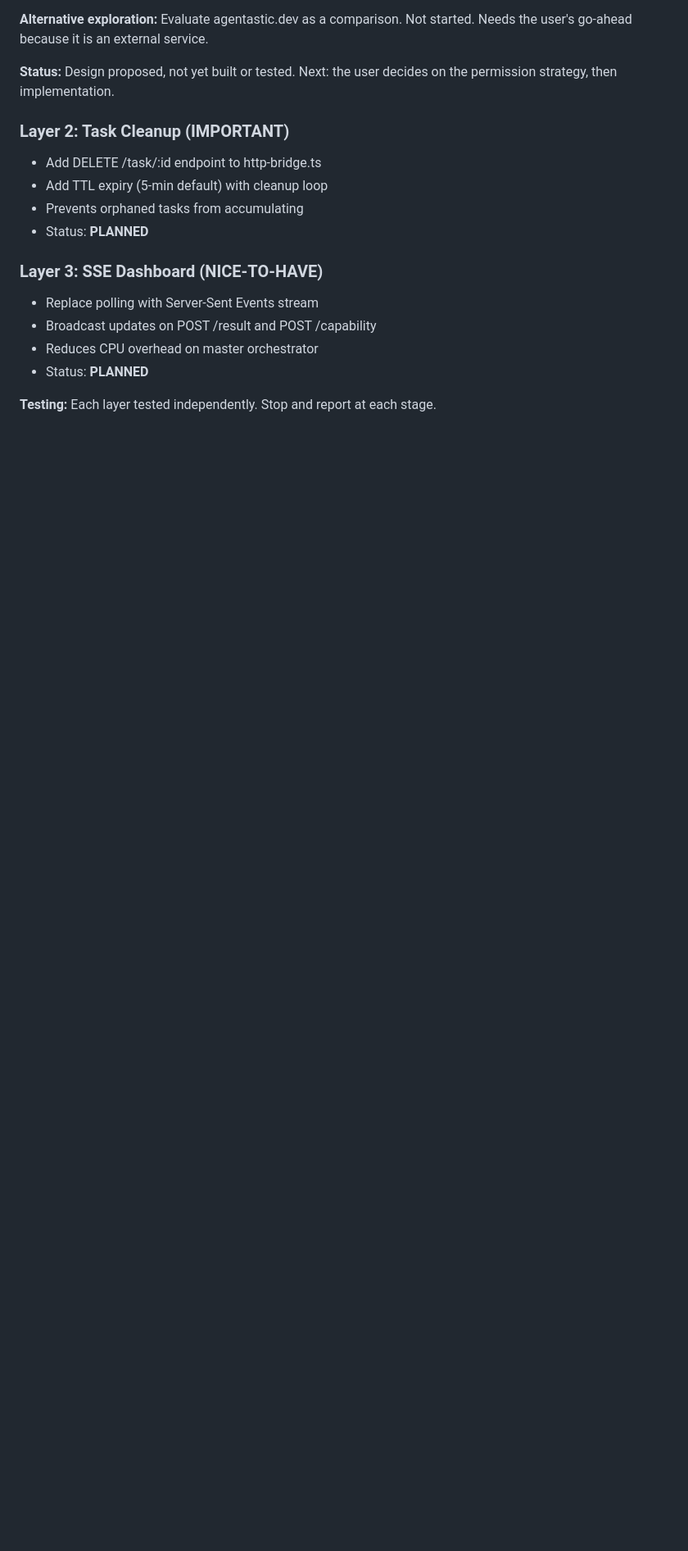
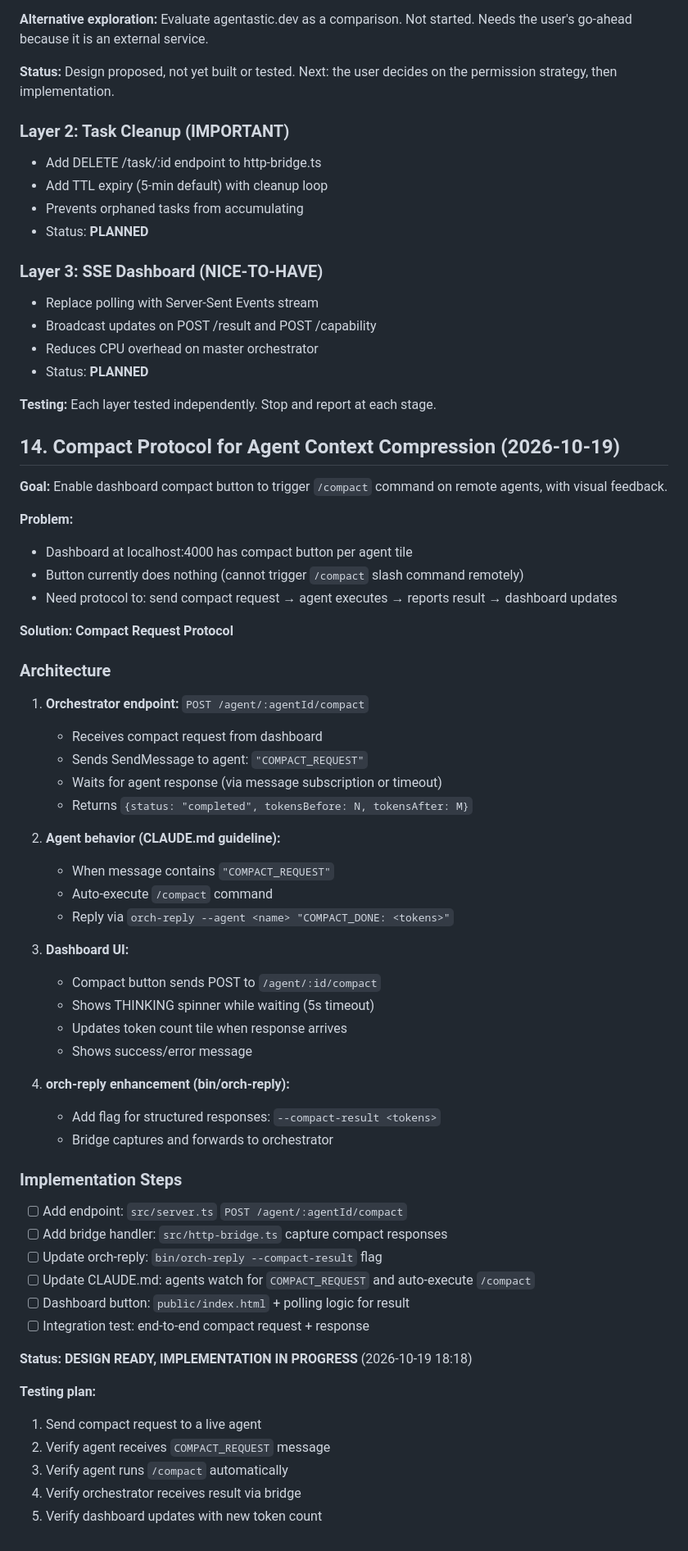
Before and after one commit to MoneybagsCodex/agent-orchestrator, a Markdown page: PROJECT_STATUS.md, the part around the change. Shown at 82% size. GitHub-like rendering; blank space fills up the shorter version.

Commit message:
Add compact protocol design to project status (section 14)
- Endpoint: POST /agent/:agentId/compact
- Agent watches for COMPACT_REQUEST message
- Dashboard button triggers remote /compact via orchestrator
- Implementation steps and testing plan documented

Co-Authored-By: Claude Haiku 4.5 <noreply@anthropic.com>

```diff
--- a/PROJECT_STATUS.md
+++ b/PROJECT_STATUS.md
@@ -219,3 +219,53 @@ Claude Code evaluates tool permissions based on binary invocation, not stdin sou
 - Status: **PLANNED**
 
 **Testing:** Each layer tested independently. Stop and report at each stage.
+
+## 14. Compact Protocol for Agent Context Compression (2026-10-19)
+
+**Goal:** Enable dashboard compact button to trigger `/compact` command on remote agents, with visual feedback.
+
+**Problem:**
+- Dashboard at localhost:4000 has compact button per agent tile
+- Button currently does nothing (cannot trigger `/compact` slash command remotely)
+- Need protocol to: send compact request → agent executes → reports result → dashboard updates
+
+**Solution: Compact Request Protocol**
+
+### Architecture
+1. **Orchestrator endpoint:** `POST /agent/:agentId/compact`
+   - Receives compact request from dashboard
+   - Sends SendMessage to agent: `"COMPACT_REQUEST"`
+   - Waits for agent response (via message subscription or timeout)
+   - Returns `{status: "completed", tokensBefore: N, tokensAfter: M}`
+
+2. **Agent behavior (CLAUDE.md guideline):**
+   - When message contains `"COMPACT_REQUEST"`
+   - Auto-execute `/compact` command
+   - Reply via `orch-reply --agent <name> "COMPACT_DONE: <tokens>"`
+
+3. **Dashboard UI:**
+   - Compact button sends POST to `/agent/:id/compact`
+   - Shows THINKING spinner while waiting (5s timeout)
+   - Updates token count tile when response arrives
+   - Shows success/error message
+
+4. **orch-reply enhancement (bin/orch-reply):**
+   - Add flag for structured responses: `--compact-result <tokens>`
+   - Bridge captures and forwards to orchestrator
+
+### Implementation Steps
+- [ ] Add endpoint: `src/server.ts` `POST /agent/:agentId/compact`
+- [ ] Add bridge handler: `src/http-bridge.ts` capture compact responses
+- [ ] Update orch-reply: `bin/orch-reply --compact-result` flag
+- [ ] Update CLAUDE.md: agents watch for `COMPACT_REQUEST` and auto-execute `/compact`
+- [ ] Dashboard button: `public/index.html` + polling logic for result
+- [ ] Integration test: end-to-end compact request + response
+
+**Status:** **DESIGN READY, IMPLEMENTATION IN PROGRESS** (2026-10-19 18:18)
+
+**Testing plan:**
+1. Send compact request to a live agent
+2. Verify agent receives `COMPACT_REQUEST` message
+3. Verify agent runs `/compact` automatically
+4. Verify orchestrator receives result via bridge
+5. Verify dashboard updates with new token count
```
